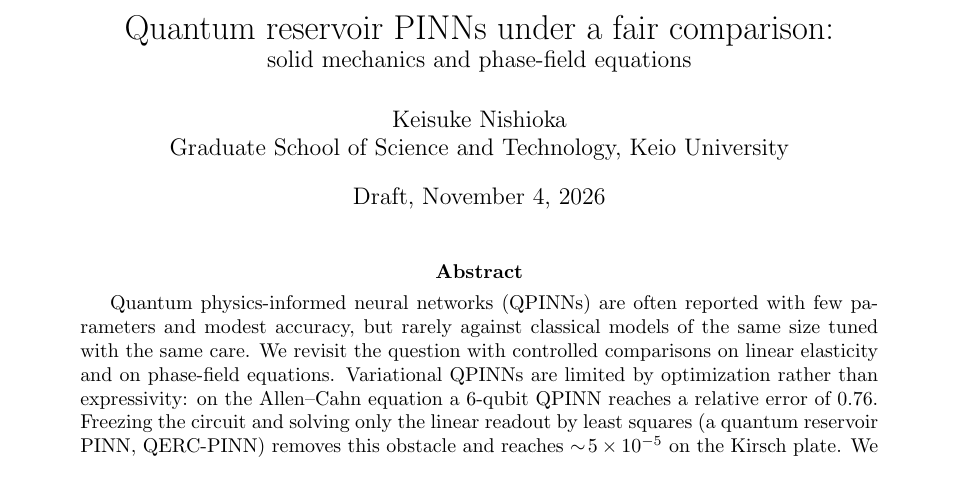
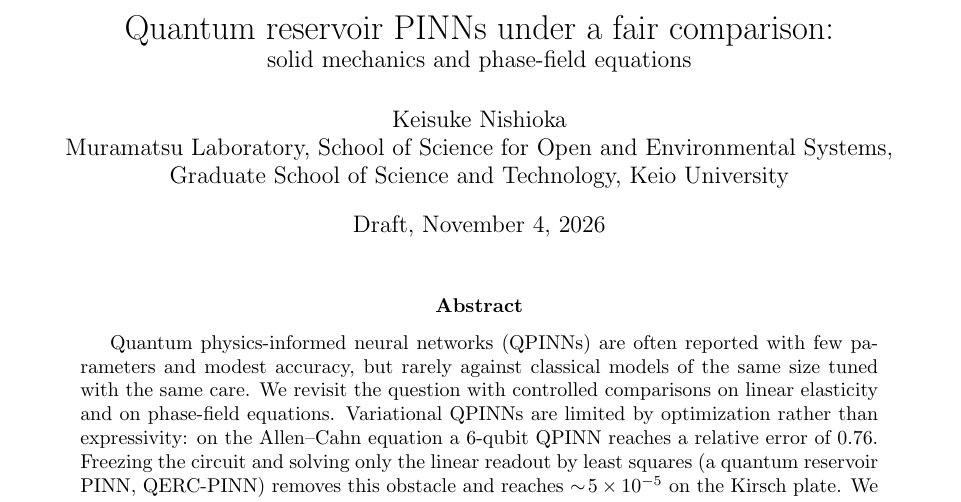
Before and after one commit to keisuke58/quantum-computing-intro, a LaTeX paper (paper/main.tex): part of page 1 of 11, cut so that both start at the same text. Compiled offline with pdfLaTeX.

Commit message:
Affiliation: School of Science for Open and Environmental Systems, Muramatsu Lab
Co-Authored-By: Claude Opus 5.5 <noreply@anthropic.com>
Claude-Session: https://claude.ai/code/session_01Mev6h9296AsUnBPs6GriHb

```diff
--- a/paper/main.tex
+++ b/paper/main.tex
@@ -15,7 +15,7 @@
 
 \title{Quantum reservoir PINNs under a fair comparison:\\
 \large solid mechanics and phase-field equations}
-\author{Keisuke Nishioka \\ {Graduate School of Science and Technology, Keio University}}
+\author{Keisuke Nishioka \\ {Muramatsu Laboratory, School of Science for Open and Environmental Systems,}\\ {Graduate School of Science and Technology, Keio University}}
 \date{Draft, \today}
 
 \begin{document}
```
Also changed, not shown: paper/main_ja.tex (+1 -1 lines), paper/main.pdf, paper/main_ja.pdf.
